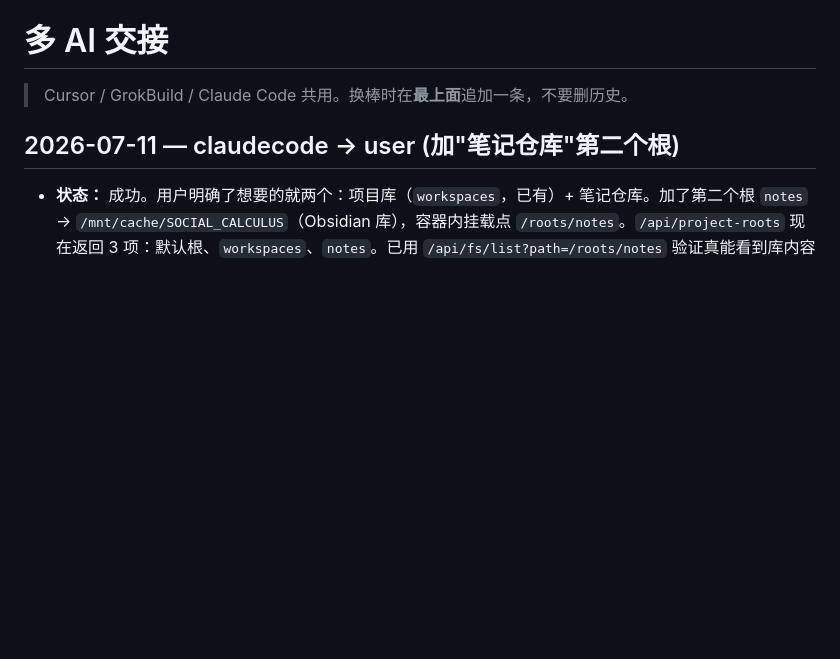
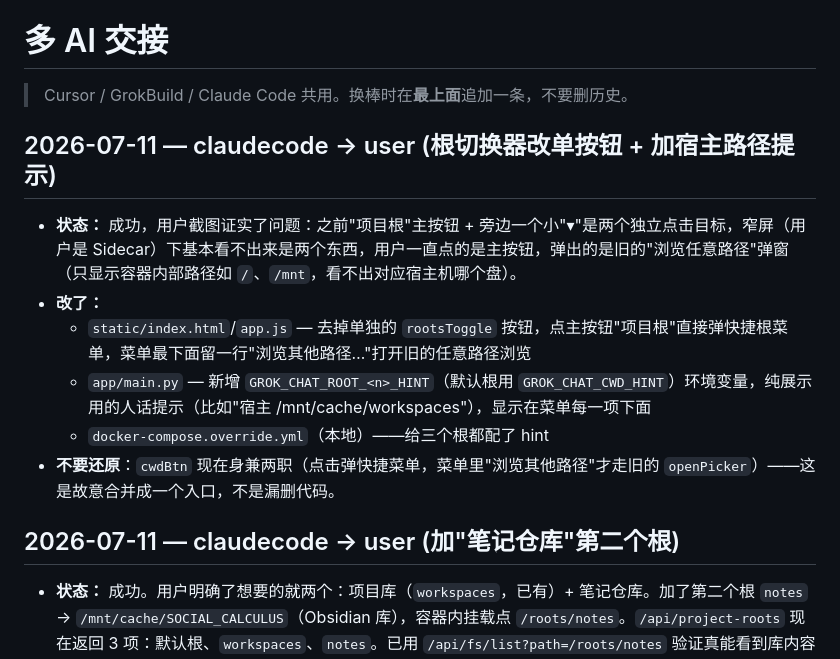
Before and after one commit to neomikanagi/grok-chat-web, a Markdown page: HANDOFF.md, the part around the change. Rendered like a GitHub page; blank space fills up the shorter version.

Commit message:
handoff: claudecode -> user (single-button root switcher fix)

```diff
--- a/HANDOFF.md
+++ b/HANDOFF.md
@@ -1,6 +1,15 @@
 # 多 AI 交接
 
 > Cursor / GrokBuild / Claude Code 共用。换棒时在**最上面**追加一条，不要删历史。
+
+## 2026-07-11 — claudecode → user (根切换器改单按钮 + 加宿主路径提示)
+
+- **状态：** 成功，用户截图证实了问题：之前"项目根"主按钮 + 旁边一个小"▾"是两个独立点击目标，窄屏（用户是 Sidecar）下基本看不出来是两个东西，用户一直点的是主按钮，弹出的是旧的"浏览任意路径"弹窗（只显示容器内部路径如 `/`、`/mnt`，看不出对应宿主机哪个盘）。
+- **改了：**
+  - `static/index.html`/`app.js` — 去掉单独的 `rootsToggle` 按钮，点主按钮"项目根"直接弹快捷根菜单，菜单最下面留一行"浏览其他路径…"打开旧的任意路径浏览
+  - `app/main.py` — 新增 `GROK_CHAT_ROOT_<n>_HINT`（默认根用 `GROK_CHAT_CWD_HINT`）环境变量，纯展示用的人话提示（比如"宿主 /mnt/cache/workspaces"），显示在菜单每一项下面
+  - `docker-compose.override.yml`（本地）——给三个根都配了 hint
+- **不要还原**：`cwdBtn` 现在身兼两职（点击弹快捷菜单，菜单里"浏览其他路径"才走旧的 `openPicker`）——这是故意合并成一个入口，不是漏删代码。
 
 ## 2026-07-11 — claudecode → user (加"笔记仓库"第二个根)
 
```
